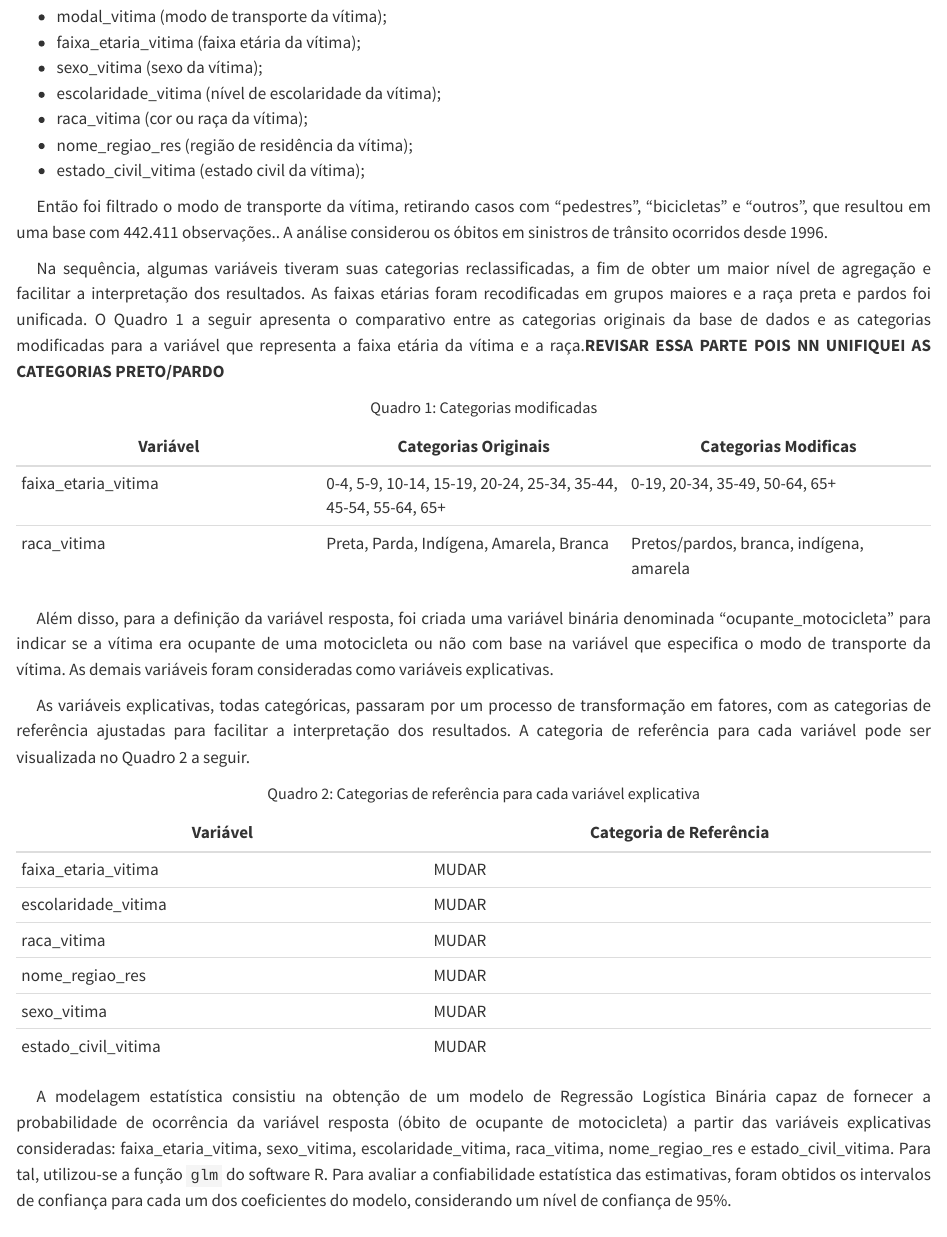
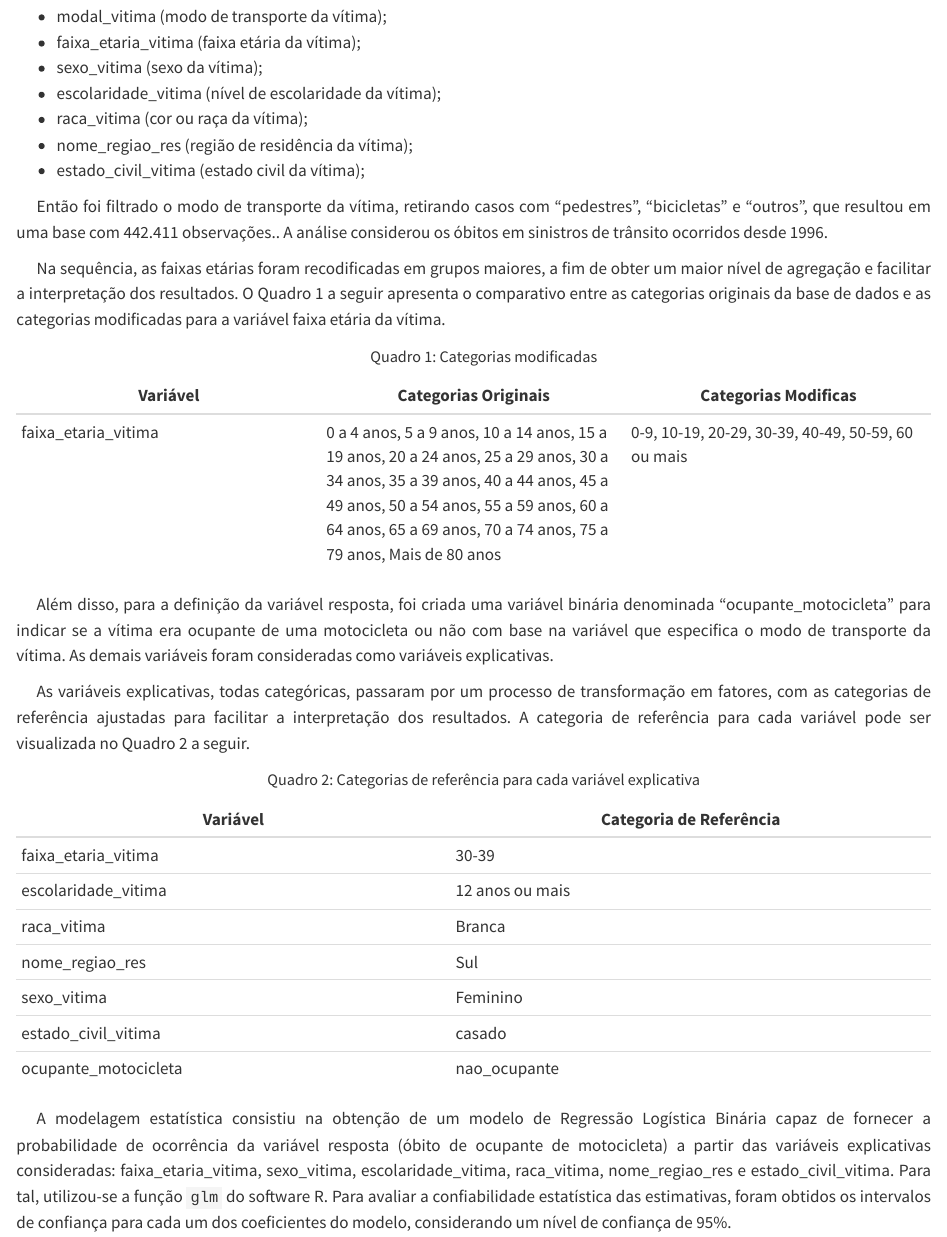
Before and after one commit to ONSV/Perfil-das-mortes-de-ocupantes-de-motocicletas-no-Brasil, a Quarto document (metodologia.qmd): the page in a window 1100 px wide, from 260 px down. Rendered offline with R 4.5, knitr and Pandoc in place of Quarto, with nearby package versions.

Commit message:
Atualizando script base

```diff
--- a/metodologia.qmd
+++ b/metodologia.qmd
@@ -21,14 +21,14 @@ p {
 
 <p> Então foi filtrado o modo de transporte da vítima, retirando casos com "pedestres", "bicicletas" e "outros", que resultou em uma base com 442.411 observações.. A análise considerou os óbitos em sinistros de trânsito ocorridos desde 1996.
 
-<p>Na sequência, algumas variáveis tiveram suas categorias reclassificadas, a fim de obter um maior nível de agregação e facilitar a interpretação dos resultados. As faixas etárias foram recodificadas em grupos maiores e a raça preta e pardos foi unificada. O Quadro 1 a seguir apresenta o comparativo entre as categorias originais da base de dados e as categorias modificadas para a variável que representa a faixa etária da vítima e a raça.**REVISAR ESSA PARTE POIS NN UNIFIQUEI AS CATEGORIAS PRETO/PARDO**
+<p>Na sequência, as faixas etárias foram recodificadas em grupos maiores, a fim de obter um maior nível de agregação e facilitar a interpretação dos resultados. O Quadro 1 a seguir apresenta o comparativo entre as categorias originais da base de dados e as categorias modificadas para a variável faixa etária da vítima.
 
 
 <p style="font-size: 16px;text-align: center;">Quadro 1: Categorias modificadas </p>
 |Variável|Categorias Originais|Categorias Modificas|
 | --- | --- | --- |
-|faixa_etaria_vitima| 0-4, 5-9, 10-14, 15-19, 20-24, 25-34, 35-44, 45-54, 55-64, 65+ |0-19, 20-34, 35-49, 50-64, 65+|
-|raca_vitima|Preta, Parda, Indígena, Amarela, Branca|Pretos/pardos, branca, indígena, amarela|
+|faixa_etaria_vitima| 0 a 4 anos, 5 a 9 anos, 10 a 14 anos, 15 a 19 anos, 20 a 24 anos, 25 a 29 anos, 30 a 34 anos, 35 a 39 anos, 40 a 44 anos, 45 a 49 anos, 50 a 54 anos, 55 a 59 anos, 60 a 64 anos, 65 a 69 anos, 70 a 74 anos, 75 a 79 anos, Mais de 80 anos |0-9, 10-19, 20-29, 30-39, 40-49, 50-59, 60 ou mais|
+
 
 <p>Além disso, para a definição da variável resposta, foi criada uma variável binária denominada “ocupante_motocicleta” para indicar se a vítima era ocupante de uma motocicleta ou não com base na variável que especifica o modo de transporte da vítima. As demais variáveis foram consideradas como variáveis explicativas.
 
@@ -37,12 +37,13 @@ p {
 <p style="font-size: 16px;text-align: center;">Quadro 2: Categorias de referência para cada variável explicativa </p>
 |Variável|Categoria de Referência|
 | --- | --- |
-|faixa_etaria_vitima|MUDAR|
-|escolaridade_vitima|MUDAR|
-|raca_vitima|MUDAR|
-|nome_regiao_res|MUDAR|
-|sexo_vitima|MUDAR|
-|estado_civil_vitima|MUDAR|
+|faixa_etaria_vitima|30-39|
+|escolaridade_vitima|12 anos ou mais|
+|raca_vitima|Branca|
+|nome_regiao_res|Sul|
+|sexo_vitima|Feminino|
+|estado_civil_vitima|casado|
+|ocupante_motocicleta|nao_ocupante|
 
 <p>A modelagem estatística consistiu na obtenção de um modelo de Regressão Logística Binária capaz de fornecer a probabilidade de ocorrência da variável resposta (óbito de ocupante de motocicleta) a partir das variáveis explicativas consideradas: faixa_etaria_vitima, sexo_vitima, escolaridade_vitima, raca_vitima, nome_regiao_res e estado_civil_vitima. Para tal, utilizou-se a função `glm` do software R. Para avaliar a confiabilidade estatística das estimativas, foram obtidos os intervalos de confiança para cada um dos coeficientes do modelo, considerando um nível de confiança de 95%.
 
```
Also changed, not shown: Regressão log.R (+4 -4 lines), docs/search.json, 6 other files.
